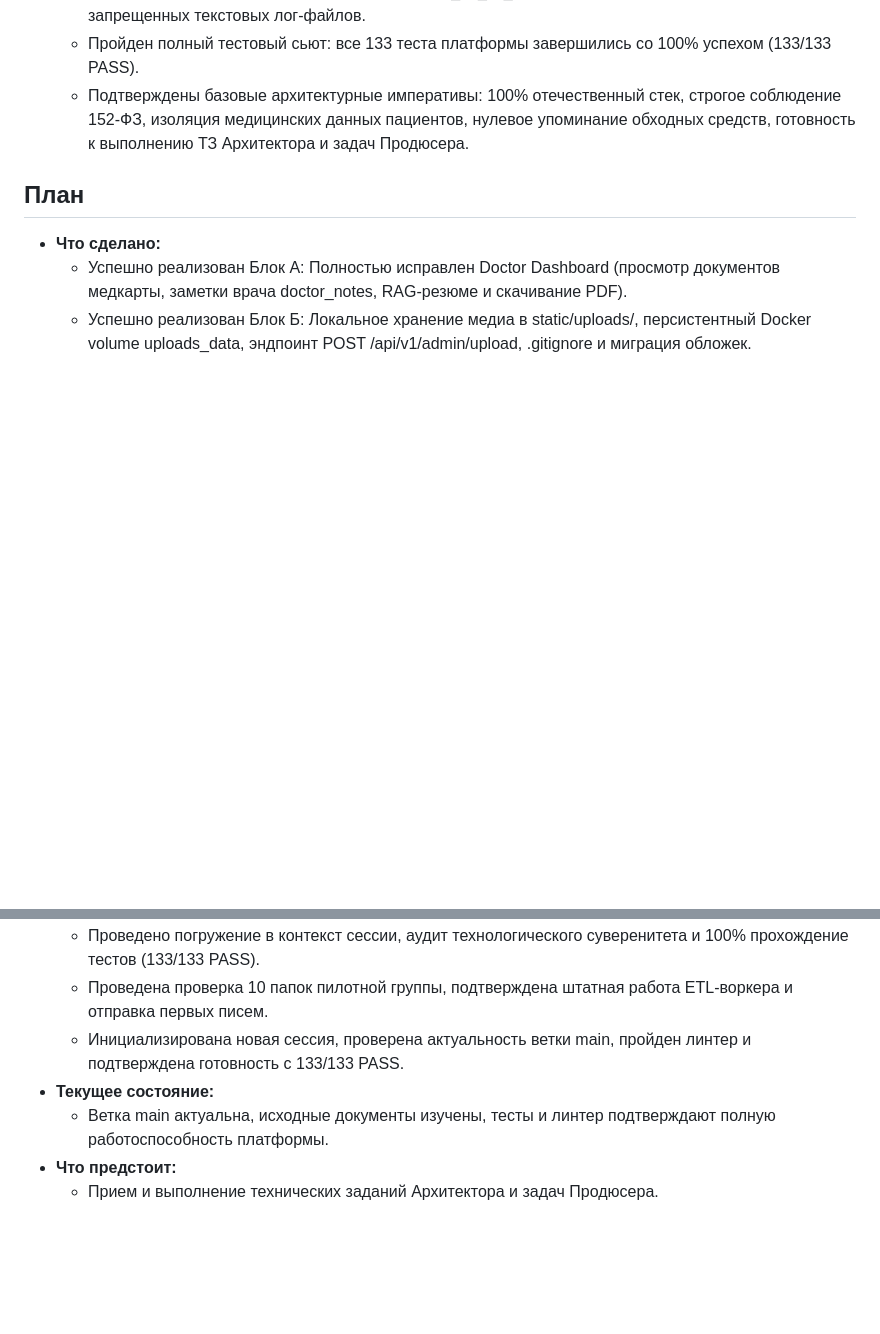
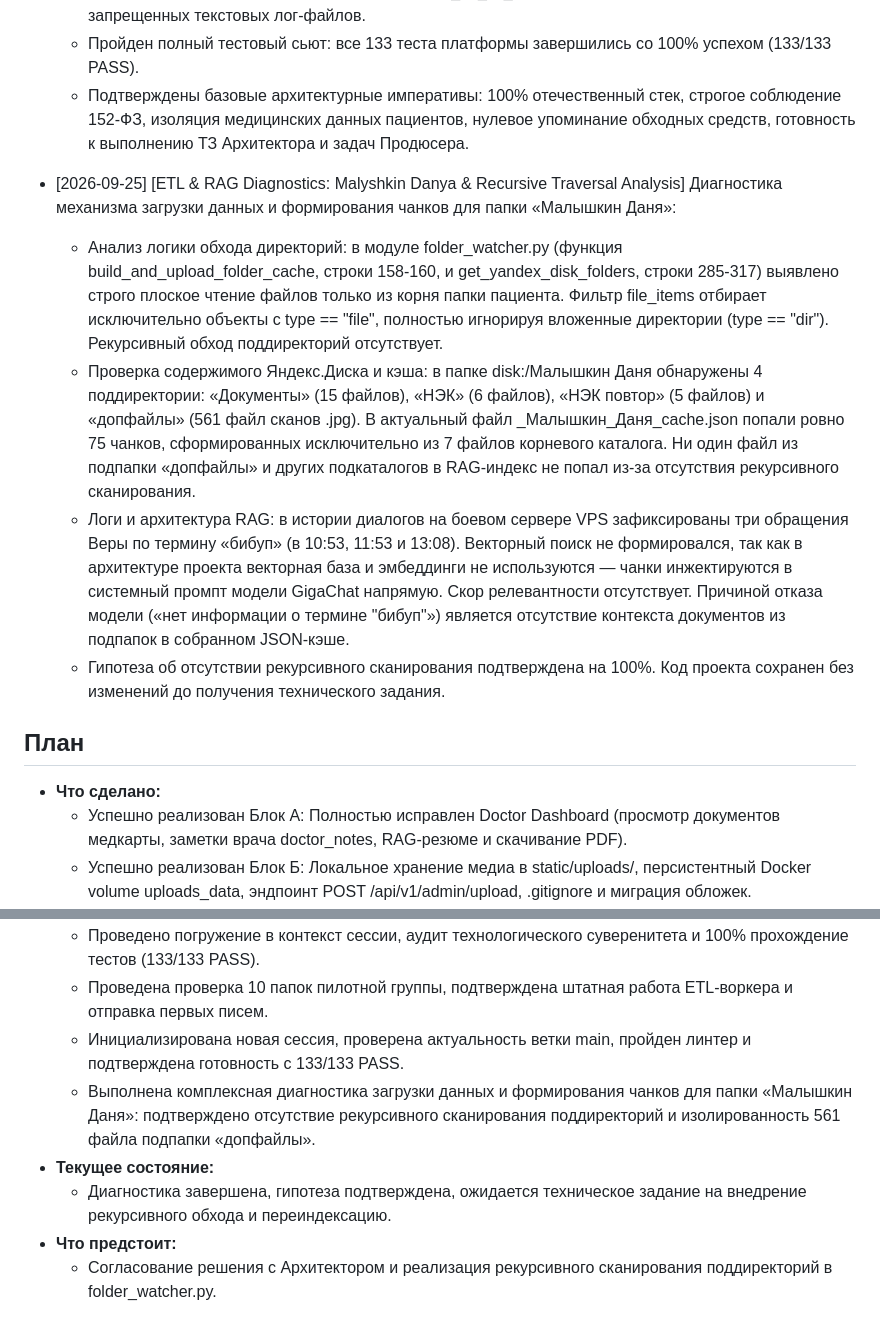
Before and after one commit to sergo123qwe321-arch/konsyltant, a Markdown page: process.md, 2 parts joined by grey strips. Rendered like a GitHub page; blank space fills up the shorter version.

Commit message:
docs(diag): record recursive traversal diagnosis for Malyshkin Danya folder

```diff
--- a/process.md
+++ b/process.md
@@ -714,6 +714,12 @@
   - Пройден полный тестовый сьют: все 133 теста платформы завершились со 100% успехом (133/133 PASS).
   - Подтверждены базовые архитектурные императивы: 100% отечественный стек, строгое соблюдение 152-ФЗ, изоляция медицинских данных пациентов, нулевое упоминание обходных средств, готовность к выполнению ТЗ Архитектора и задач Продюсера.
 
+- [2026-09-25] [ETL & RAG Diagnostics: Malyshkin Danya & Recursive Traversal Analysis] Диагностика механизма загрузки данных и формирования чанков для папки «Малышкин Даня»:
+  - Анализ логики обхода директорий: в модуле folder_watcher.py (функция build_and_upload_folder_cache, строки 158-160, и get_yandex_disk_folders, строки 285-317) выявлено строго плоское чтение файлов только из корня папки пациента. Фильтр file_items отбирает исключительно объекты с type == "file", полностью игнорируя вложенные директории (type == "dir"). Рекурсивный обход поддиректорий отсутствует.
+  - Проверка содержимого Яндекс.Диска и кэша: в папке disk:/Малышкин Даня обнаружены 4 поддиректории: «Документы» (15 файлов), «НЭК» (6 файлов), «НЭК повтор» (5 файлов) и «допфайлы» (561 файл сканов .jpg). В актуальный файл _Малышкин_Даня_cache.json попали ровно 75 чанков, сформированных исключительно из 7 файлов корневого каталога. Ни один файл из подпапки «допфайлы» и других подкаталогов в RAG-индекс не попал из-за отсутствия рекурсивного сканирования.
+  - Логи и архитектура RAG: в истории диалогов на боевом сервере VPS зафиксированы три обращения Веры по термину «бибуп» (в 10:53, 11:53 и 13:08). Векторный поиск не формировался, так как в архитектуре проекта векторная база и эмбеддинги не используются — чанки инжектируются в системный промпт модели GigaChat напрямую. Скор релевантности отсутствует. Причиной отказа модели («нет информации о термине "бибуп"») является отсутствие контекста документов из подпапок в собранном JSON-кэше.
+  - Гипотеза об отсутствии рекурсивного сканирования подтверждена на 100%. Код проекта сохранен без изменений до получения технического задания.
+
 ## План
 - **Что сделано:**
   - Успешно реализован Блок А: Полностью исправлен Doctor Dashboard (просмотр документов медкарты, заметки врача doctor_notes, RAG-резюме и скачивание PDF).
@@ -728,7 +734,8 @@
   - Проведено погружение в контекст сессии, аудит технологического суверенитета и 100% прохождение тестов (133/133 PASS).
   - Проведена проверка 10 папок пилотной группы, подтверждена штатная работа ETL-воркера и отправка первых писем.
   - Инициализирована новая сессия, проверена актуальность ветки main, пройден линтер и подтверждена готовность с 133/133 PASS.
+  - Выполнена комплексная диагностика загрузки данных и формирования чанков для папки «Малышкин Даня»: подтверждено отсутствие рекурсивного сканирования поддиректорий и изолированность 561 файла подпапки «допфайлы».
 - **Текущее состояние:**
-  - Ветка main актуальна, исходные документы изучены, тесты и линтер подтверждают полную работоспособность платформы.
+  - Диагностика завершена, гипотеза подтверждена, ожидается техническое задание на внедрение рекурсивного обхода и переиндексацию.
 - **Что предстоит:**
-  - Прием и выполнение технических заданий Архитектора и задач Продюсера.
+  - Согласование решения с Архитектором и реализация рекурсивного сканирования поддиректорий в folder_watcher.py.
```
